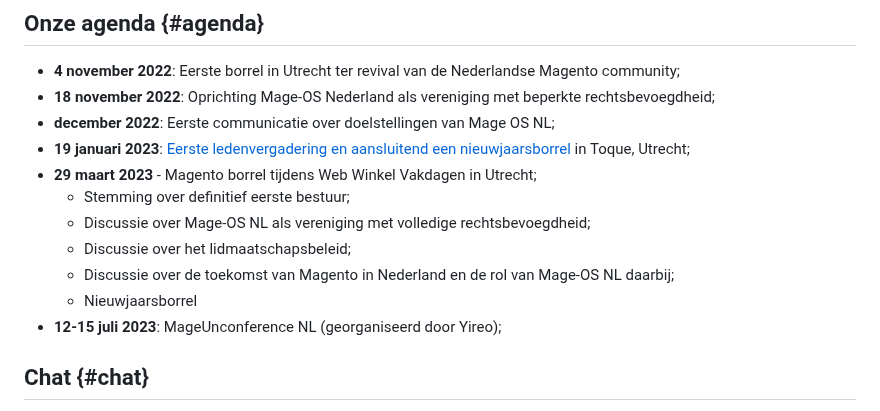
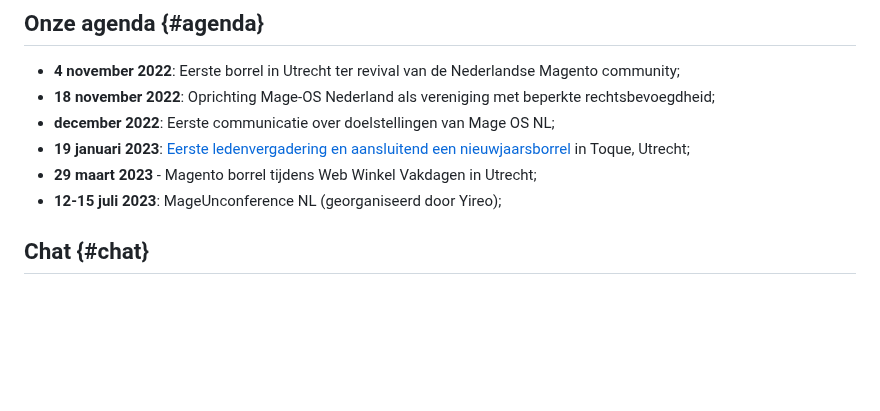
Before and after one commit to mage-os-nl/mage-os.nl, a Markdown page: content/home.md, the part around the change. Drawn GitHub-style; blank space fills up the shorter version.

Commit message:
Remove sublines

```diff
--- a/content/home.md
+++ b/content/home.md
@@ -47,11 +47,6 @@ Lidmaatschapvoorwaarden zoals contributie worden tijdens de ledenvergadering bep
 - **december 2022**: Eerste communicatie over doelstellingen van Mage OS NL;
 - **19 januari 2023**: [Eerste ledenvergadering en aansluitend een nieuwjaarsborrel](https://www.eventbrite.nl/e/tickets-ledenvergadering-nieuwjaarsborrel-478476966487) in Toque, Utrecht;
 - **29 maart 2023** - Magento borrel tijdens Web Winkel Vakdagen in Utrecht;
-  - Stemming over definitief eerste bestuur;
-  - Discussie over Mage-OS NL als vereniging met volledige rechtsbevoegdheid;
-  - Discussie over het lidmaatschapsbeleid;
-  - Discussie over de toekomst van Magento in Nederland en de rol van Mage-OS NL daarbij;
-  - Nieuwjaarsborrel
 - **12-15 juli 2023**: MageUnconference NL (georganiseerd door Yireo);
 
 ## Chat {#chat}
```
